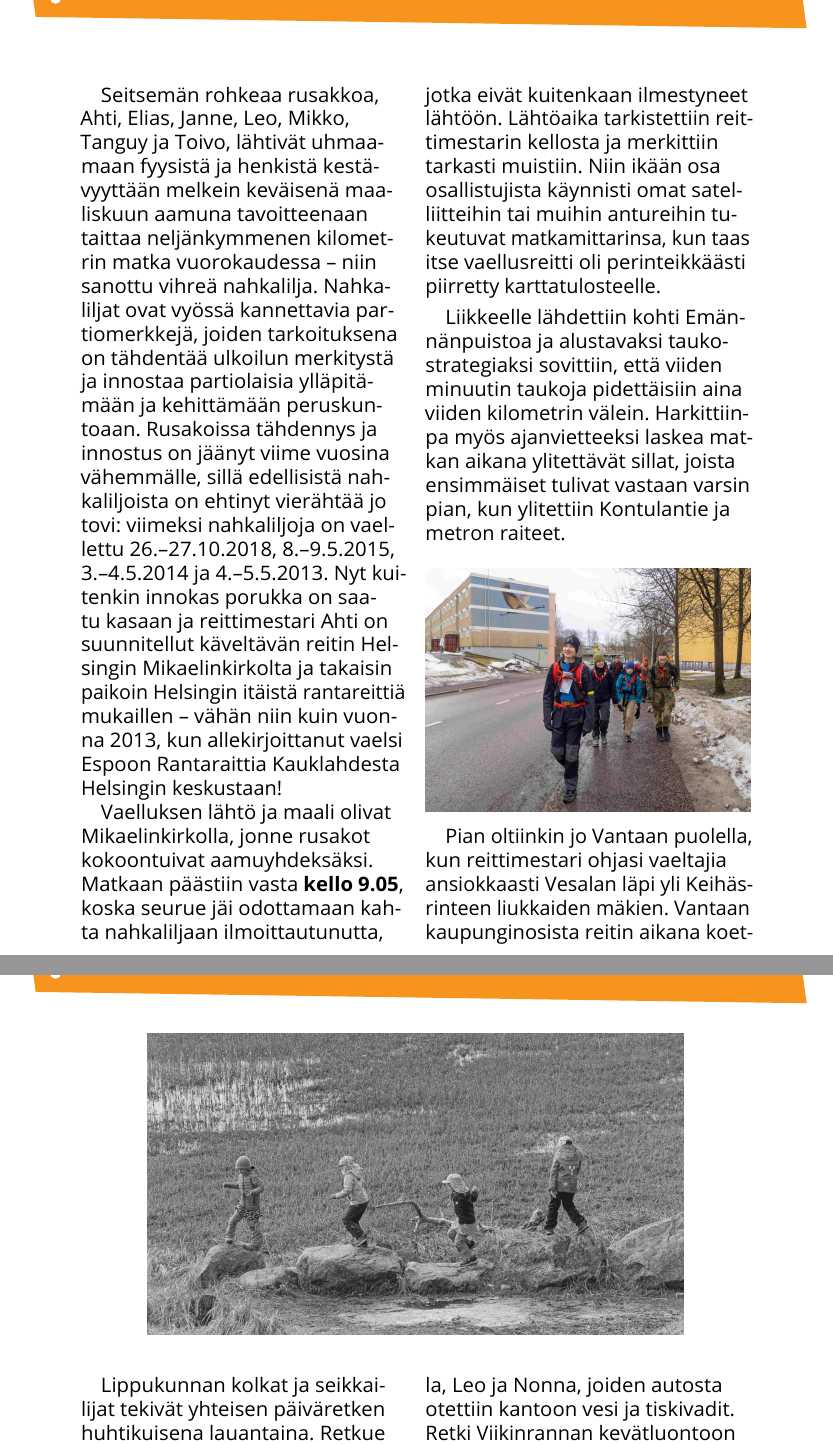
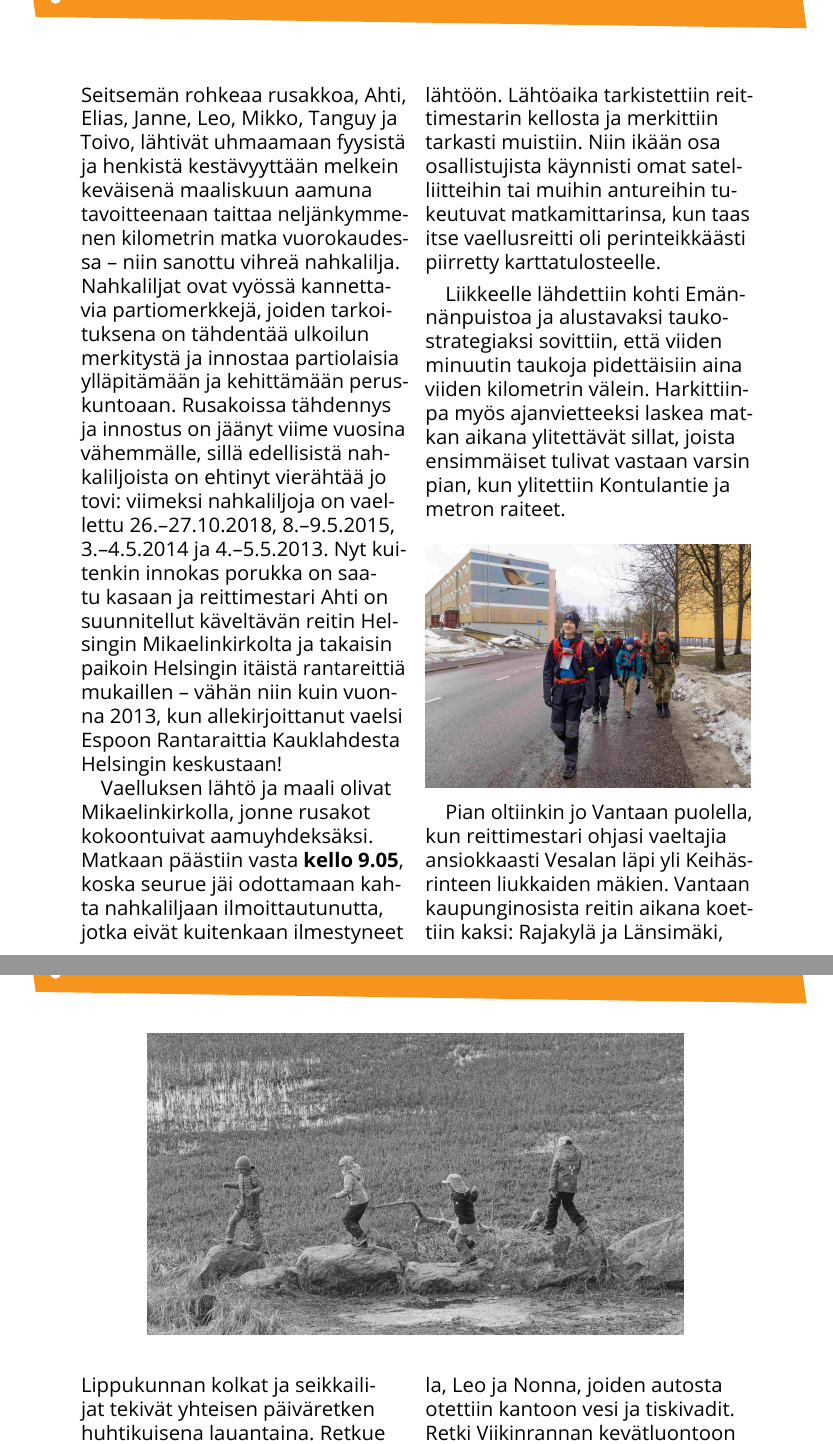
Before and after one commit to kapnoc/Tassu.1.2024, a LaTeX document (tassu12024.tex, which reads chapters/kolkkienpäiväretki.tex, chapters/nahkalilja.tex): two parts of pages 9 and 14 of 33, joined at a grey line, cut so that both start at the same text. Compiled offline with LuaLaTeX; a missing font is replaced by an installed copy or a similar font.

Commit message:
Corrected first line indent for the first paragraphs

```diff
--- a/chapters/kolkkienpäiväretki.tex
+++ b/chapters/kolkkienpäiväretki.tex
@@ -9,7 +9,7 @@
 
 \begin{multicols}{2}
 
-	Lippukunnan kolkat ja seikkailijat tekivät yhteisen päiväretken
+	\noindent Lippukunnan kolkat ja seikkailijat tekivät yhteisen päiväretken
 	huhtikuisena lauantaina. Retkue kokoontui ohjeistetusti Kivikossa
 	Järkälekujan bussipysäkillä, jonne Alisa, Annina, Elna, Janja, Janne,
 	Johannes, Kuisma, Lillian, Nella, Sade, Tanguy ja Veera (harmillisesti
--- a/chapters/nahkalilja.tex
+++ b/chapters/nahkalilja.tex
@@ -3,7 +3,7 @@
 
 \begin{multicols}{2}
 
-	Seitsemän rohkeaa rusakkoa, \mbox{Ahti}, Elias, Janne, Leo, Mikko,
+	\noindent Seitsemän rohkeaa rusakkoa, \mbox{Ahti}, Elias, Janne, Leo, Mikko,
 	\mbox{Tanguy} ja Toivo, lähtivät uhmaamaan fyysistä ja henkistä kestävyyttään
 	melkein keväisenä maaliskuun aamuna tavoitteenaan taittaa
 	neljänkymmenen kilometrin matka vuorokaudessa – niin sanottu vihreä
```
Also changed, not shown: chapters/tassuennenvahnaan.tex (+1 -1 lines), chapters/venevartionomaretki.tex (+1 -1 lines).
